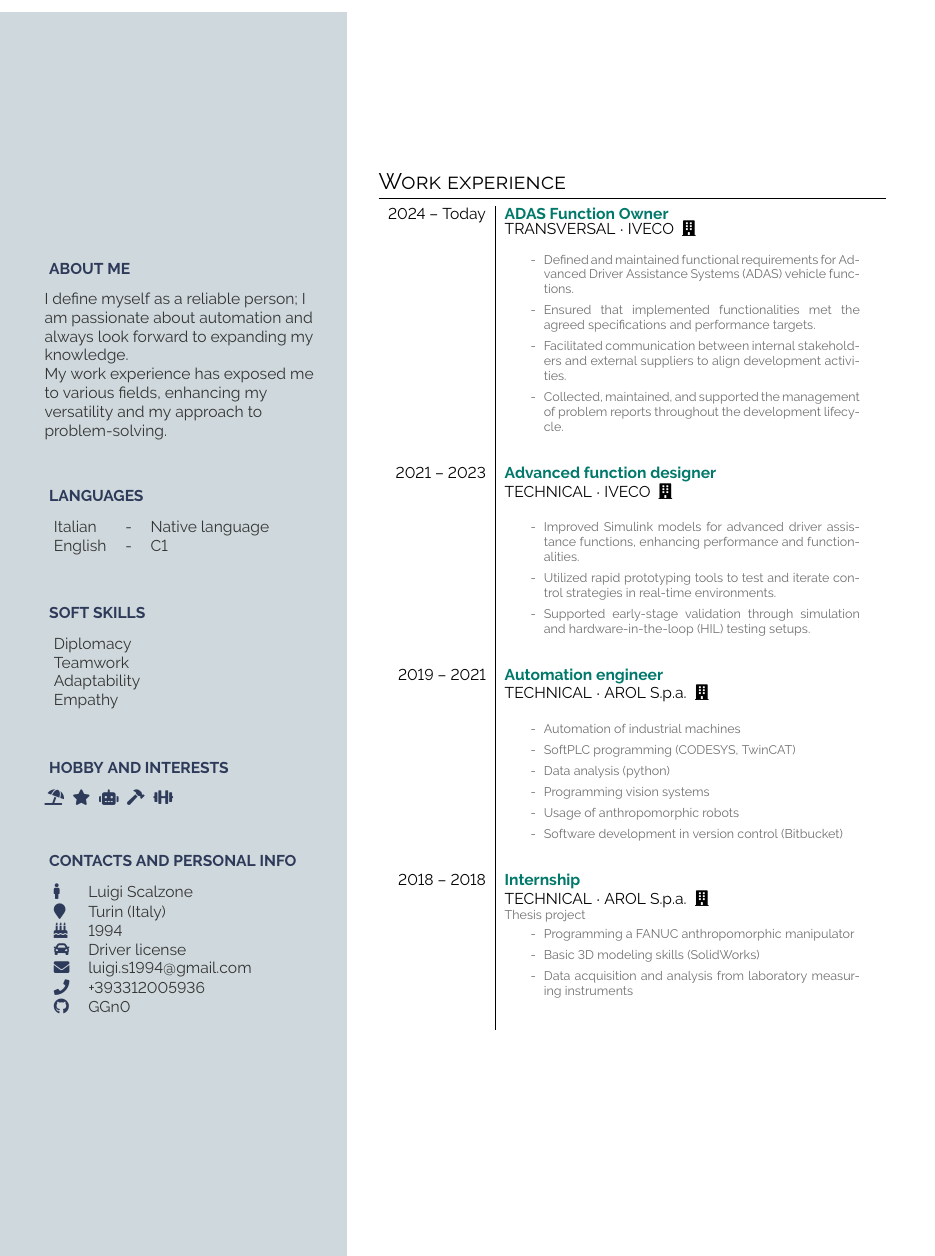
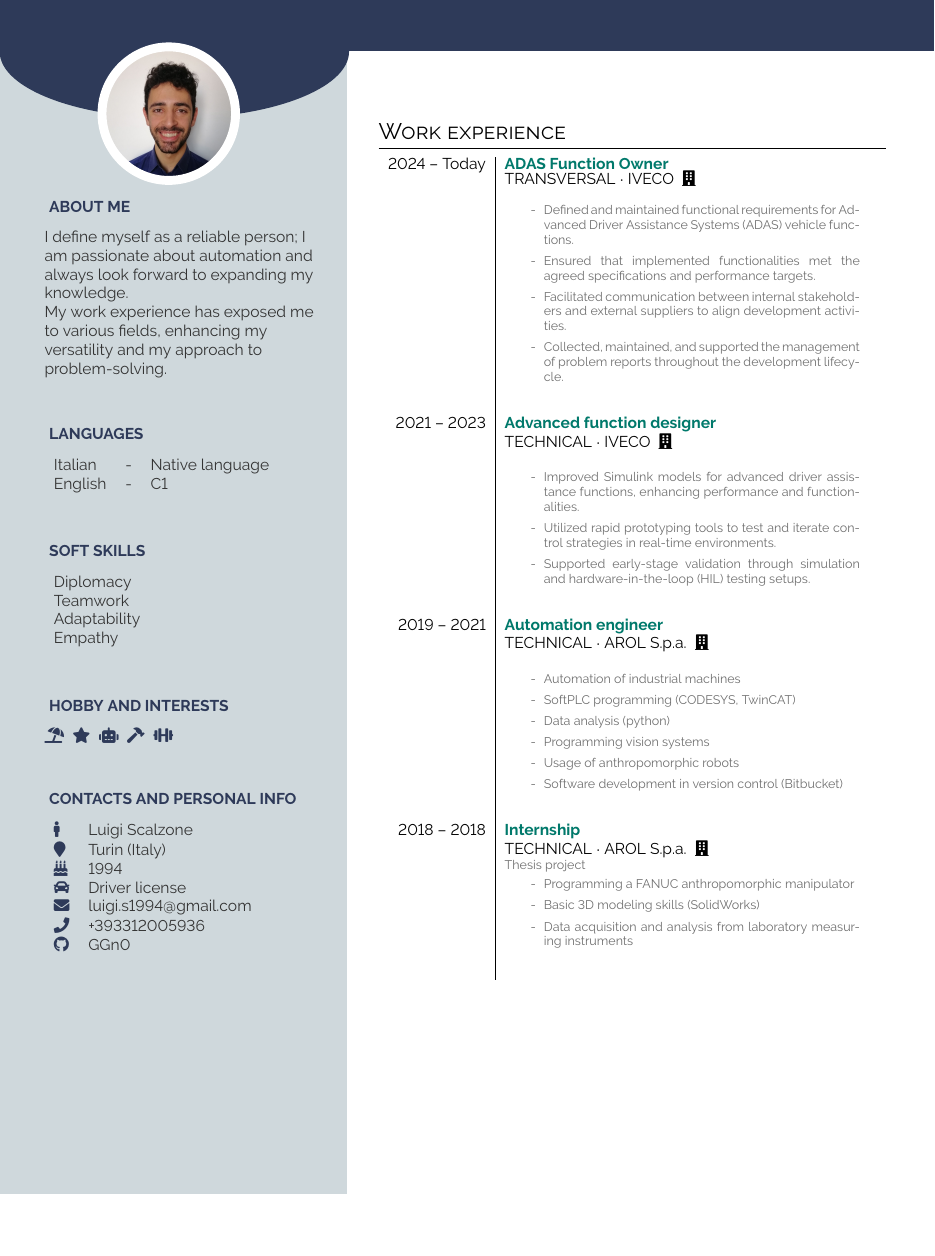
Before and after one commit to GGn0/cv, a LaTeX CV (main_CV.tex): part of page 1 of 2, cut so that both start at the same text, the shorter picture padded with empty space. Compiled offline with pdfLaTeX.

Commit message:
Move header section to allow multipage content

```diff
--- a/main_CV.tex
+++ b/main_CV.tex
@@ -78,6 +78,9 @@
 \switchcolumn
 \flushright
 
+% Make sure the header is on top of the columns putting it after the next one is created
+\header{headerbg}{white}{Luigi Scalzone}{ADAS Function Owner}{pic_small.jpg}
+
 %%%%%%%%%%%%%%%%%%%%%%%%%%%%%%%%%%%%%%%%%%%%%%%
 % Current job position
 
```
Also changed, not shown: main_CV.tex (4 more changed lines).
